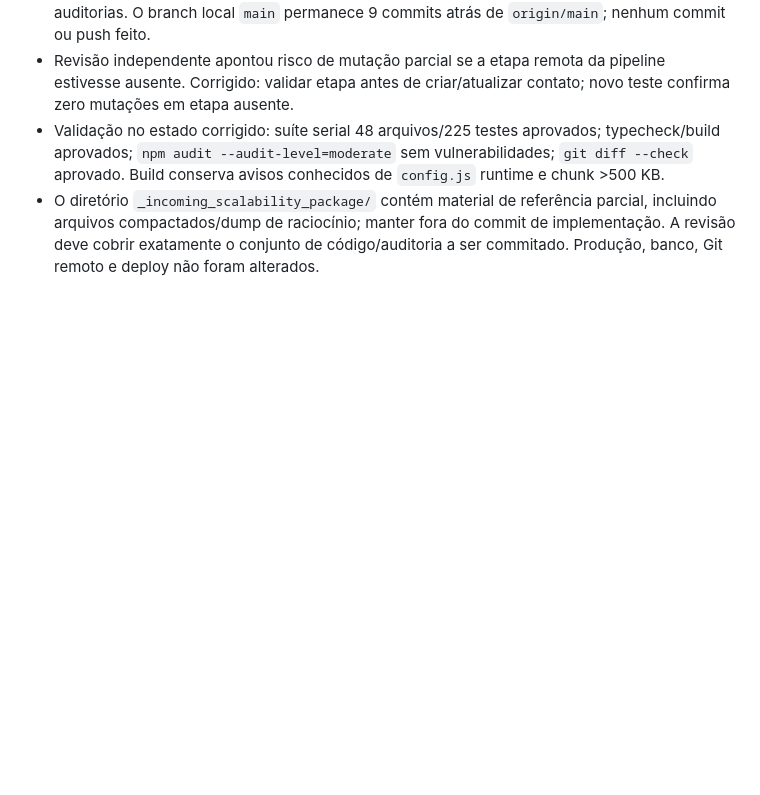
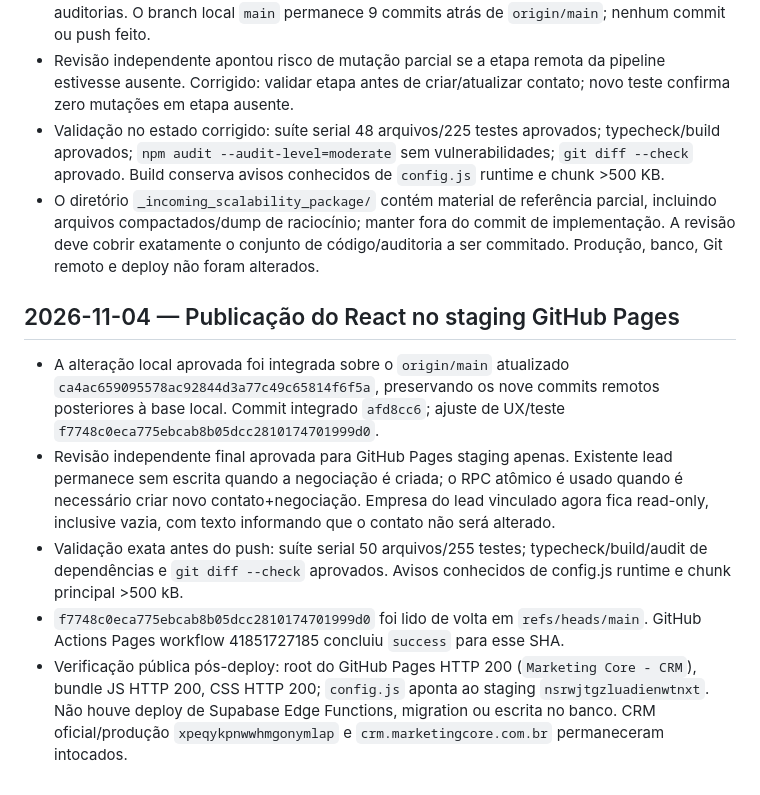
Before and after one commit to Lucasvdlk10/marketing-core-crm-react, a Markdown page: _project_delivery/audit/AUDIT_CURRENT.md, the part around the change. Rendered like a GitHub page; blank space fills up the shorter version.

Commit message:
docs(audit): record staging React deployment

```diff
--- a/_project_delivery/audit/AUDIT_CURRENT.md
+++ b/_project_delivery/audit/AUDIT_CURRENT.md
@@ -271,3 +271,11 @@ Arquivos rastreados modificados incluem páginas/componentes de Contacts, Tasks,
 - Revisão independente apontou risco de mutação parcial se a etapa remota da pipeline estivesse ausente. Corrigido: validar etapa antes de criar/atualizar contato; novo teste confirma zero mutações em etapa ausente.
 - Validação no estado corrigido: suíte serial 48 arquivos/225 testes aprovados; typecheck/build aprovados; `npm audit --audit-level=moderate` sem vulnerabilidades; `git diff --check` aprovado. Build conserva avisos conhecidos de `config.js` runtime e chunk >500 KB.
 - O diretório `_incoming_scalability_package/` contém material de referência parcial, incluindo arquivos compactados/dump de raciocínio; manter fora do commit de implementação. A revisão deve cobrir exatamente o conjunto de código/auditoria a ser commitado. Produção, banco, Git remoto e deploy não foram alterados.
+
+## 2026-11-04 — Publicação do React no staging GitHub Pages
+
+- A alteração local aprovada foi integrada sobre o `origin/main` atualizado `ca4ac659095578ac92844d3a77c49c65814f6f5a`, preservando os nove commits remotos posteriores à base local. Commit integrado `afd8cc6`; ajuste de UX/teste `f7748c0eca775ebcab8b05dcc2810174701999d0`.
+- Revisão independente final aprovada para GitHub Pages staging apenas. Existente lead permanece sem escrita quando a negociação é criada; o RPC atômico é usado quando é necessário criar novo contato+negociação. Empresa do lead vinculado agora fica read-only, inclusive vazia, com texto informando que o contato não será alterado.
+- Validação exata antes do push: suíte serial 50 arquivos/255 testes; typecheck/build/audit de dependências e `git diff --check` aprovados. Avisos conhecidos de config.js runtime e chunk principal >500 kB.
+- `f7748c0eca775ebcab8b05dcc2810174701999d0` foi lido de volta em `refs/heads/main`. GitHub Actions Pages workflow 41851727185 concluiu `success` para esse SHA.
+- Verificação pública pós-deploy: root do GitHub Pages HTTP 200 (`Marketing Core - CRM`), bundle JS HTTP 200, CSS HTTP 200; `config.js` aponta ao staging `nsrwjtgzluadienwtnxt`. Não houve deploy de Supabase Edge Functions, migration ou escrita no banco. CRM oficial/produção `xpeqykpnwwhmgonymlap` e `crm.marketingcore.com.br` permaneceram intocados.
```
